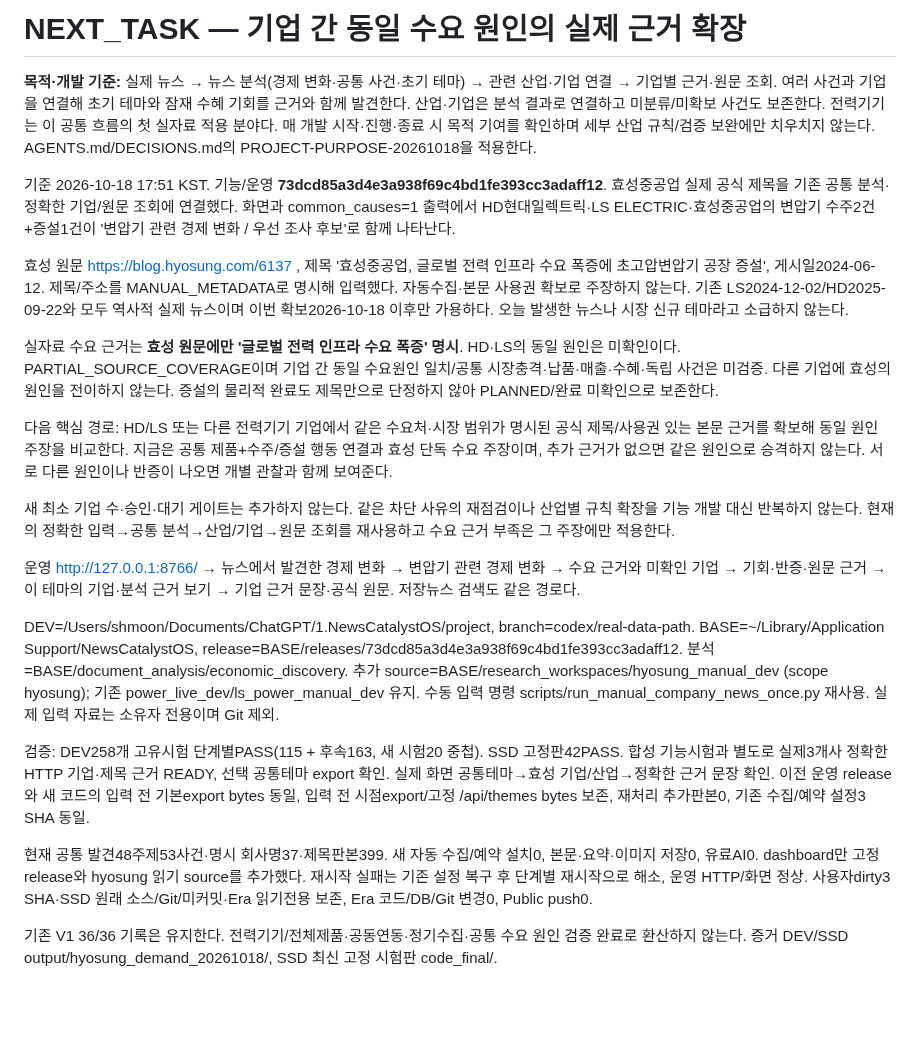
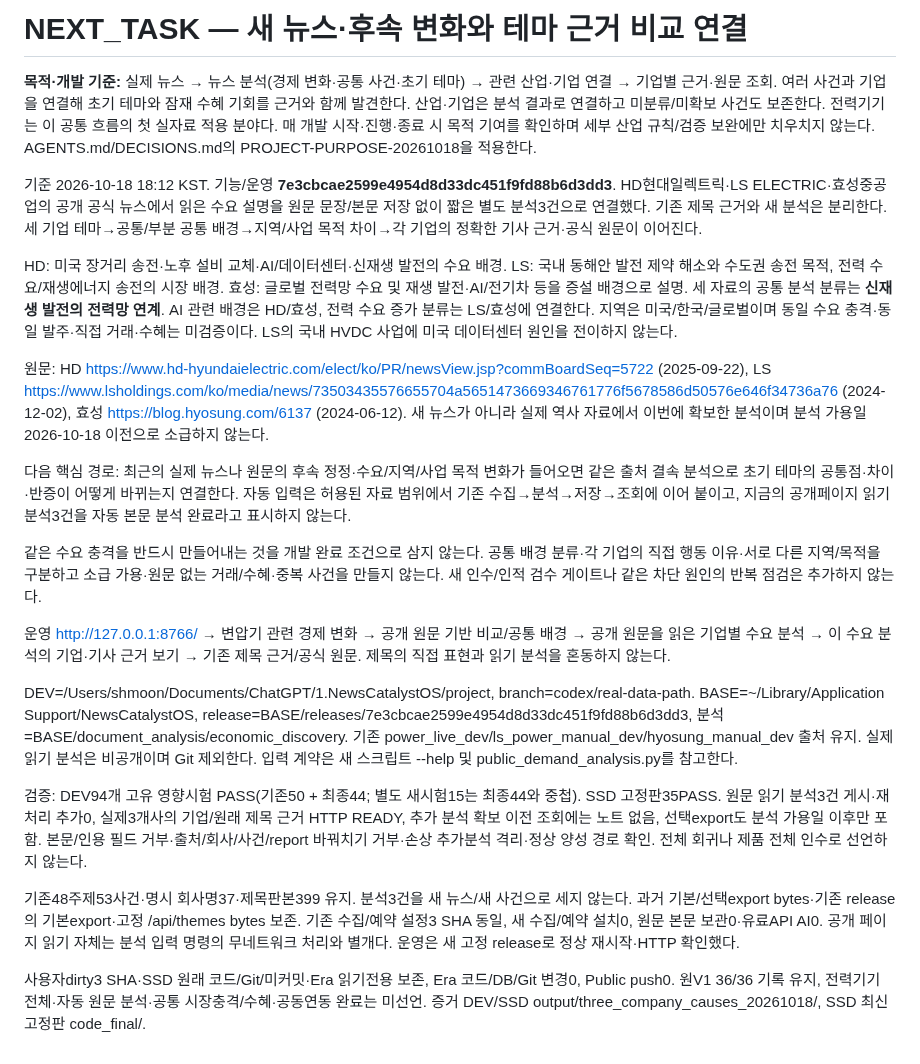
Before and after one commit to arirang0605-lgtm/1.NewsCatalystOS, a Markdown page: NEXT_TASK.md, the part around the change. Rendered like a GitHub page; blank space fills up the shorter version.

```diff
--- a/NEXT_TASK.md
+++ b/NEXT_TASK.md
@@ -1,23 +1,23 @@
-# NEXT_TASK — 기업 간 동일 수요 원인의 실제 근거 확장
+# NEXT_TASK — 새 뉴스·후속 변화와 테마 근거 비교 연결
 
 **목적·개발 기준:** 실제 뉴스 → 뉴스 분석(경제 변화·공통 사건·초기 테마) → 관련 산업·기업 연결 → 기업별 근거·원문 조회. 여러 사건과 기업을 연결해 초기 테마와 잠재 수혜 기회를 근거와 함께 발견한다. 산업·기업은 분석 결과로 연결하고 미분류/미확보 사건도 보존한다. 전력기기는 이 공통 흐름의 첫 실자료 적용 분야다. 매 개발 시작·진행·종료 시 목적 기여를 확인하며 세부 산업 규칙/검증 보완에만 치우치지 않는다. AGENTS.md/DECISIONS.md의 PROJECT-PURPOSE-20261018을 적용한다.
 
-기준 2026-10-18 17:51 KST. 기능/운영 **73dcd85a3d4e3a938f69c4bd1fe393cc3adaff12**. 효성중공업 실제 공식 제목을 기존 공통 분석·정확한 기업/원문 조회에 연결했다. 화면과 common_causes=1 출력에서 HD현대일렉트릭·LS ELECTRIC·효성중공업의 변압기 수주2건+증설1건이 '변압기 관련 경제 변화 / 우선 조사 후보'로 함께 나타난다.
+기준 2026-10-18 18:12 KST. 기능/운영 **7e3cbcae2599e4954d8d33dc451f9fd88b6d3dd3**. HD현대일렉트릭·LS ELECTRIC·효성중공업의 공개 공식 뉴스에서 읽은 수요 설명을 원문 문장/본문 저장 없이 짧은 별도 분석3건으로 연결했다. 기존 제목 근거와 새 분석은 분리한다. 세 기업 테마→공통/부분 공통 배경→지역/사업 목적 차이→각 기업의 정확한 기사 근거·공식 원문이 이어진다.
 
-효성 원문 https://blog.hyosung.com/6137 , 제목 '효성중공업, 글로벌 전력 인프라 수요 폭증에 초고압변압기 공장 증설', 게시일2024-06-12. 제목/주소를 MANUAL_METADATA로 명시해 입력했다. 자동수집·본문 사용권 확보로 주장하지 않는다. 기존 LS2024-12-02/HD2025-09-22와 모두 역사적 실제 뉴스이며 이번 확보2026-10-18 이후만 가용하다. 오늘 발생한 뉴스나 시장 신규 테마라고 소급하지 않는다.
+HD: 미국 장거리 송전·노후 설비 교체·AI/데이터센터·신재생 발전의 수요 배경. LS: 국내 동해안 발전 제약 해소와 수도권 송전 목적, 전력 수요/재생에너지 송전의 시장 배경. 효성: 글로벌 전력망 수요 및 재생 발전·AI/전기차 등을 증설 배경으로 설명. 세 자료의 공통 분석 분류는 **신재생 발전의 전력망 연계**. AI 관련 배경은 HD/효성, 전력 수요 증가 분류는 LS/효성에 연결한다. 지역은 미국/한국/글로벌이며 동일 수요 충격·동일 발주·직접 거래·수혜는 미검증이다. LS의 국내 HVDC 사업에 미국 데이터센터 원인을 전이하지 않는다.
 
-실자료 수요 근거는 **효성 원문에만 '글로벌 전력 인프라 수요 폭증' 명시**. HD·LS의 동일 원인은 미확인이다. PARTIAL_SOURCE_COVERAGE이며 기업 간 동일 수요원인 일치/공통 시장충격·납품·매출·수혜·독립 사건은 미검증. 다른 기업에 효성의 원인을 전이하지 않는다. 증설의 물리적 완료도 제목만으로 단정하지 않아 PLANNED/완료 미확인으로 보존한다.
+원문: HD https://www.hd-hyundaielectric.com/elect/ko/PR/newsView.jsp?commBoardSeq=5722 (2025-09-22), LS https://www.lsholdings.com/ko/media/news/73503435576655704a5651473669346761776f5678586d50576e646f34736a76 (2024-12-02), 효성 https://blog.hyosung.com/6137 (2024-06-12). 새 뉴스가 아니라 실제 역사 자료에서 이번에 확보한 분석이며 분석 가용일2026-10-18 이전으로 소급하지 않는다.
 
-다음 핵심 경로: HD/LS 또는 다른 전력기기 기업에서 같은 수요처·시장 범위가 명시된 공식 제목/사용권 있는 본문 근거를 확보해 동일 원인 주장을 비교한다. 지금은 공통 제품+수주/증설 행동 연결과 효성 단독 수요 주장이며, 추가 근거가 없으면 같은 원인으로 승격하지 않는다. 서로 다른 원인이나 반증이 나오면 개별 관찰과 함께 보여준다.
+다음 핵심 경로: 최근의 실제 뉴스나 원문의 후속 정정·수요/지역/사업 목적 변화가 들어오면 같은 출처 결속 분석으로 초기 테마의 공통점·차이·반증이 어떻게 바뀌는지 연결한다. 자동 입력은 허용된 자료 범위에서 기존 수집→분석→저장→조회에 이어 붙이고, 지금의 공개페이지 읽기 분석3건을 자동 본문 분석 완료라고 표시하지 않는다.
 
-새 최소 기업 수·승인·대기 게이트는 추가하지 않는다. 같은 차단 사유의 재점검이나 산업별 규칙 확장을 기능 개발 대신 반복하지 않는다. 현재의 정확한 입력→공통 분석→산업/기업→원문 조회를 재사용하고 수요 근거 부족은 그 주장에만 적용한다.
+같은 수요 충격을 반드시 만들어내는 것을 개발 완료 조건으로 삼지 않는다. 공통 배경 분류·각 기업의 직접 행동 이유·서로 다른 지역/목적을 구분하고 소급 가용·원문 없는 거래/수혜·중복 사건을 만들지 않는다. 새 인수/인적 검수 게이트나 같은 차단 원인의 반복 점검은 추가하지 않는다.
 
-운영 http://127.0.0.1:8766/ → 뉴스에서 발견한 경제 변화 → 변압기 관련 경제 변화 → 수요 근거와 미확인 기업 → 기회·반증·원문 근거 → 이 테마의 기업·분석 근거 보기 → 기업 근거 문장·공식 원문. 저장뉴스 검색도 같은 경로다.
+운영 http://127.0.0.1:8766/ → 변압기 관련 경제 변화 → 공개 원문 기반 비교/공통 배경 → 공개 원문을 읽은 기업별 수요 분석 → 이 수요 분석의 기업·기사 근거 보기 → 기존 제목 근거/공식 원문. 제목의 직접 표현과 읽기 분석을 혼동하지 않는다.
 
-DEV=/Users/shmoon/Documents/ChatGPT/1.NewsCatalystOS/project, branch=codex/real-data-path. BASE=~/Library/Application Support/NewsCatalystOS, release=BASE/releases/73dcd85a3d4e3a938f69c4bd1fe393cc3adaff12. 분석=BASE/document_analysis/economic_discovery. 추가 source=BASE/research_workspaces/hyosung_manual_dev (scope hyosung); 기존 power_live_dev/ls_power_manual_dev 유지. 수동 입력 명령 scripts/run_manual_company_news_once.py 재사용. 실제 입력 자료는 소유자 전용이며 Git 제외.
+DEV=/Users/shmoon/Documents/ChatGPT/1.NewsCatalystOS/project, branch=codex/real-data-path. BASE=~/Library/Application Support/NewsCatalystOS, release=BASE/releases/7e3cbcae2599e4954d8d33dc451f9fd88b6d3dd3, 분석=BASE/document_analysis/economic_discovery. 기존 power_live_dev/ls_power_manual_dev/hyosung_manual_dev 출처 유지. 실제 읽기 분석은 비공개이며 Git 제외한다. 입력 계약은 새 스크립트 --help 및 public_demand_analysis.py를 참고한다.
 
-검증: DEV258개 고유시험 단계별PASS(115 + 후속163, 새 시험20 중첩). SSD 고정판42PASS. 합성 기능시험과 별도로 실제3개사 정확한 HTTP 기업·제목 근거 READY, 선택 공통테마 export 확인. 실제 화면 공통테마→효성 기업/산업→정확한 근거 문장 확인. 이전 운영 release와 새 코드의 입력 전 기본export bytes 동일, 입력 전 시점export/고정 /api/themes bytes 보존, 재처리 추가판본0, 기존 수집/예약 설정3 SHA 동일.
+검증: DEV94개 고유 영향시험 PASS(기존50 + 최종44; 별도 새시험15는 최종44와 중첩). SSD 고정판35PASS. 원문 읽기 분석3건 게시·재처리 추가0, 실제3개사의 기업/원래 제목 근거 HTTP READY, 추가 분석 확보 이전 조회에는 노트 없음, 선택export도 분석 가용일 이후만 포함. 본문/인용 필드 거부·출처/회사/사건/report 바꿔치기 거부·손상 추가분석 격리·정상 양성 경로 확인. 전체 회귀나 제품 전체 인수로 선언하지 않는다.
 
-현재 공통 발견48주제53사건·명시 회사명37·제목판본399. 새 자동 수집/예약 설치0, 본문·요약·이미지 저장0, 유료AI0. dashboard만 고정 release와 hyosung 읽기 source를 추가했다. 재시작 실패는 기존 설정 복구 후 단계별 재시작으로 해소, 운영 HTTP/화면 정상. 사용자dirty3 SHA·SSD 원래 소스/Git/미커밋·Era 읽기전용 보존, Era 코드/DB/Git 변경0, Public push0.
+기존48주제53사건·명시 회사명37·제목판본399 유지. 분석3건을 새 뉴스/새 사건으로 세지 않는다. 과거 기본/선택export bytes·기존 release의 기본export·고정 /api/themes bytes 보존. 기존 수집/예약 설정3 SHA 동일, 새 수집/예약 설치0, 원문 본문 보관0·유료API AI0. 공개 페이지 읽기 자체는 분석 입력 명령의 무네트워크 처리와 별개다. 운영은 새 고정 release로 정상 재시작·HTTP 확인했다.
 
-기존 V1 36/36 기록은 유지한다. 전력기기/전체제품·공동연동·정기수집·공통 수요 원인 검증 완료로 환산하지 않는다. 증거 DEV/SSD output/hyosung_demand_20261018/, SSD 최신 고정 시험판 code_final/.
+사용자dirty3 SHA·SSD 원래 코드/Git/미커밋·Era 읽기전용 보존, Era 코드/DB/Git 변경0, Public push0. 원V1 36/36 기록 유지, 전력기기 전체·자동 원문 분석·공통 시장충격/수혜·공동연동 완료는 미선언. 증거 DEV/SSD output/three_company_causes_20261018/, SSD 최신 고정판 code_final/.
```
Also changed, not shown: PROJECT_STATE.md (+11 -11 lines), START_HERE_NEXT_CHAT.md (+9 -9 lines).
